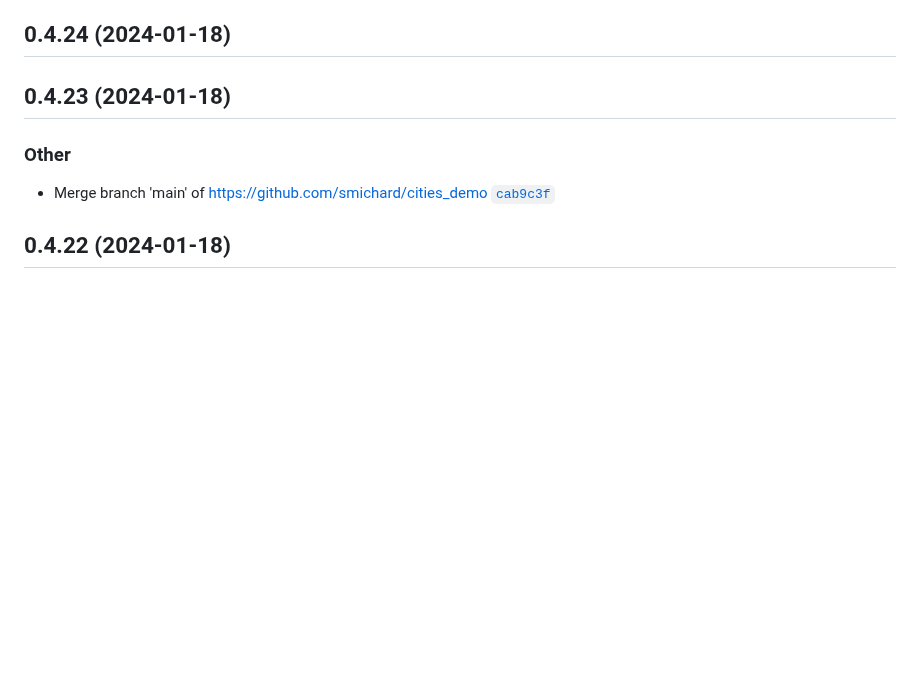
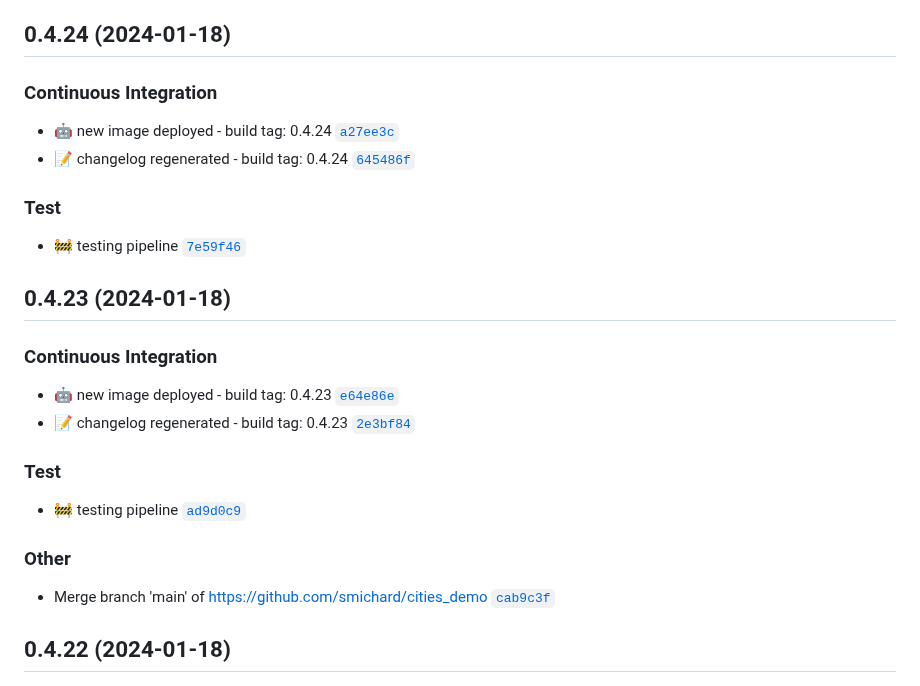
Before and after one commit to smichard/cities_demo, a Markdown page: CHANGELOG.md, the part around one of its changes. Rendered like a GitHub page; blank space fills up the shorter version.

Commit message:
test: :construction: testing changelog script
changelog generated locally

```diff
--- a/CHANGELOG.md
+++ b/CHANGELOG.md
@@ -8,6 +10,20 @@ The format is based on [Keep a Changelog](https://keepachangelog.com/en/1.0.0/),
 ## 0.4.24 (2024-01-18)
 
+### Continuous Integration
+- :robot: new image deployed - build tag: 0.4.24 [`a27ee3c`](https://github.com/smichard/cities_demo/commit/a27ee3c)
+- :memo: changelog regenerated - build tag: 0.4.24 [`645486f`](https://github.com/smichard/cities_demo/commit/645486f)
+
+### Test
+- :construction: testing pipeline [`7e59f46`](https://github.com/smichard/cities_demo/commit/7e59f46)
+
 ## 0.4.23 (2024-01-18)
+
+### Continuous Integration
+- :robot: new image deployed - build tag: 0.4.23 [`e64e86e`](https://github.com/smichard/cities_demo/commit/e64e86e)
+- :memo: changelog regenerated - build tag: 0.4.23 [`2e3bf84`](https://github.com/smichard/cities_demo/commit/2e3bf84)
+
+### Test
+- :construction: testing pipeline [`ad9d0c9`](https://github.com/smichard/cities_demo/commit/ad9d0c9)
 
 ### Other
 - Merge branch 'main' of https://github.com/smichard/cities_demo [`cab9c3f`](https://github.com/smichard/cities_demo/commit/cab9c3f)
```
Also changed, not shown: other parts of CHANGELOG.md (+2 -0 lines).
